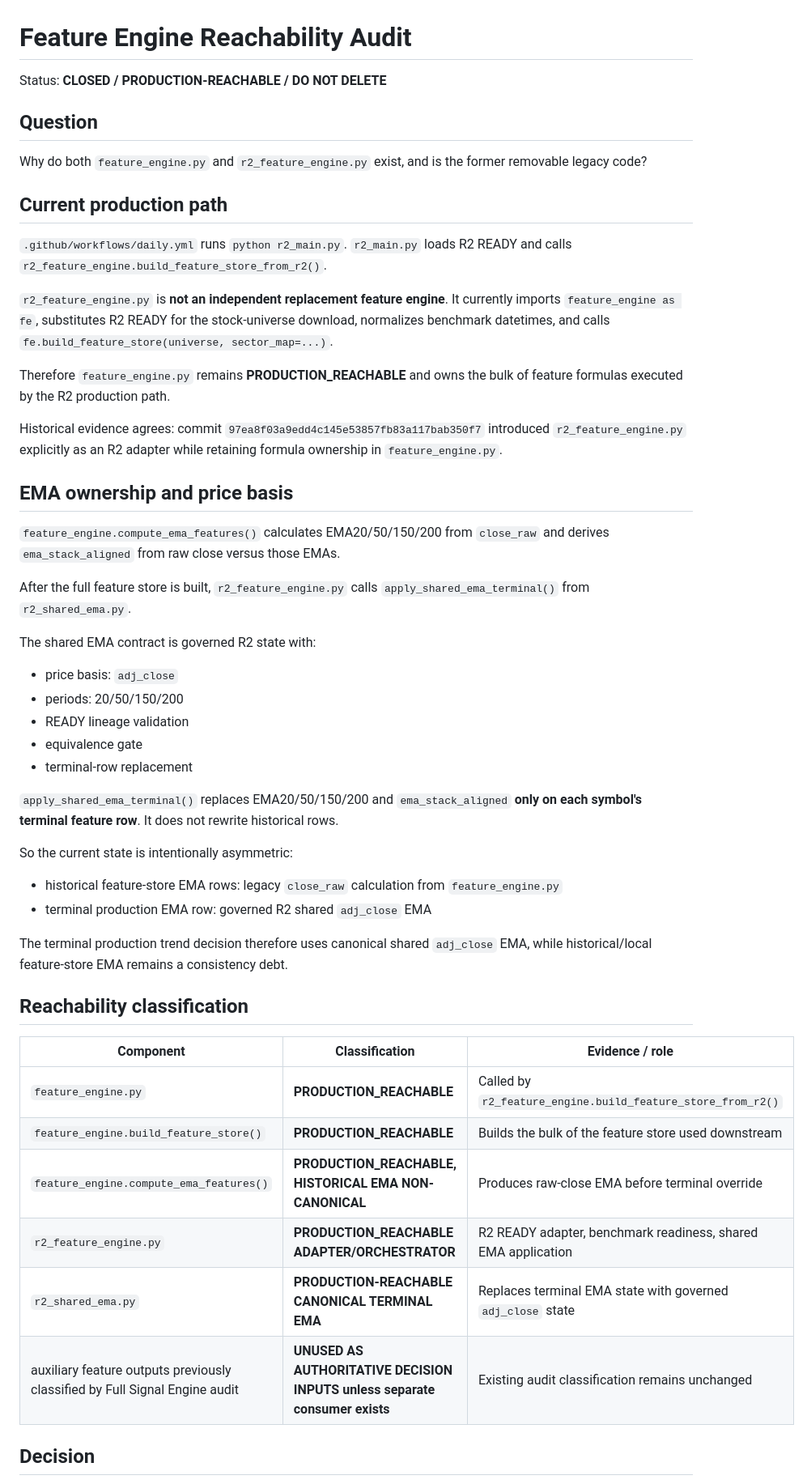
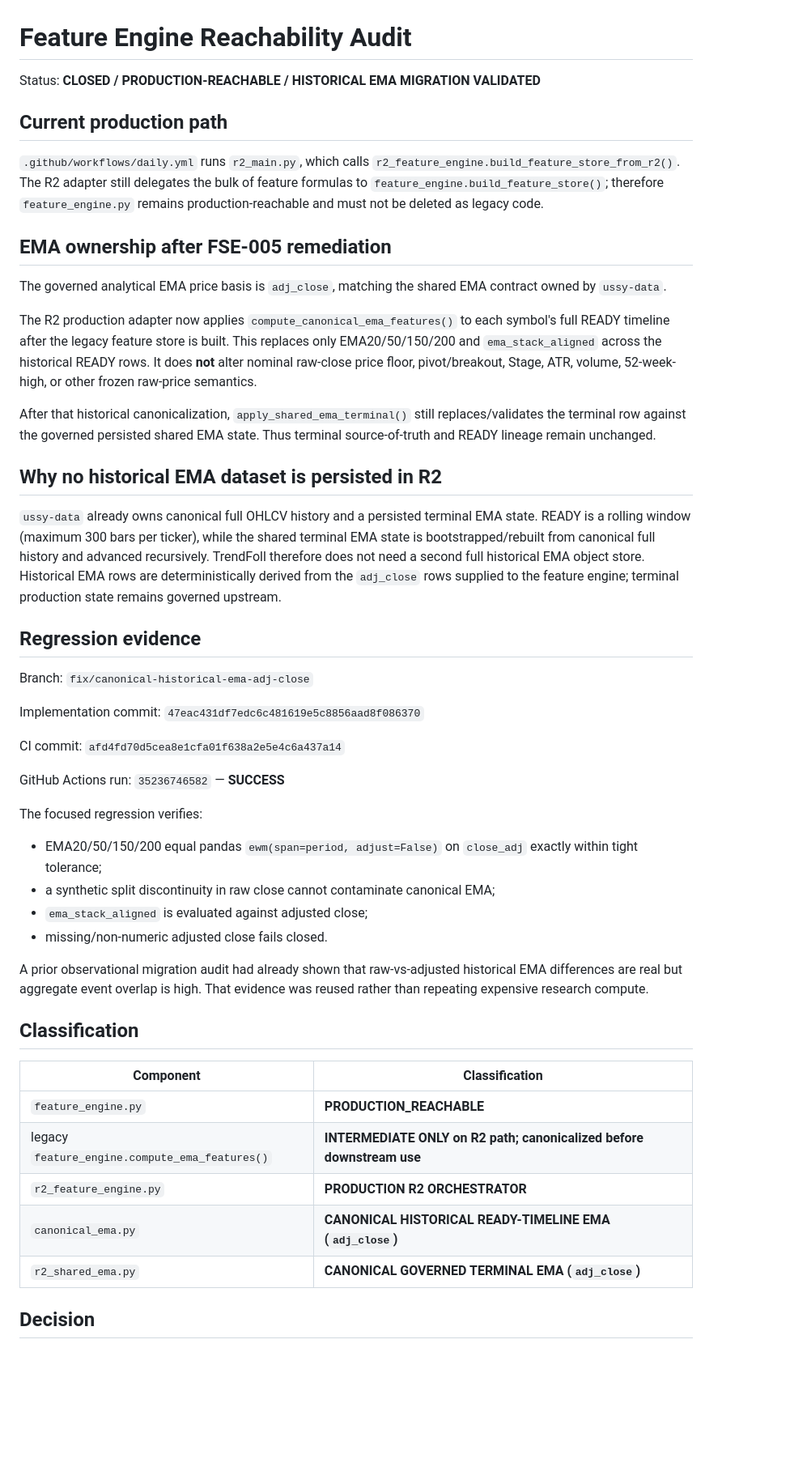
Before and after one commit to azharmz/ussy-trendfoll, a Markdown page: docs/FEATURE_ENGINE_REACHABILITY_AUDIT.md, the part around one of its changes. Shown at 81% size. GitHub-like rendering; blank space fills up the shorter version.

Commit message:
docs: record canonical historical EMA validation

```diff
--- a/docs/FEATURE_ENGINE_REACHABILITY_AUDIT.md
+++ b/docs/FEATURE_ENGINE_REACHABILITY_AUDIT.md
@@ -1,54 +1,51 @@
 # Feature Engine Reachability Audit
 
-Status: **CLOSED / PRODUCTION-REACHABLE / DO NOT DELETE**
-
-## Question
-
-Why do both `feature_engine.py` and `r2_feature_engine.py` exist, and is the former removable legacy code?
+Status: **CLOSED / PRODUCTION-REACHABLE / HISTORICAL EMA MIGRATION VALIDATED**
 
 ## Current production path
 
-`.github/workflows/daily.yml` runs `python r2_main.py`. `r2_main.py` loads R2 READY and calls `r2_feature_engine.build_feature_store_from_r2()`.
+`.github/workflows/daily.yml` runs `r2_main.py`, which calls `r2_feature_engine.build_feature_store_from_r2()`. The R2 adapter still delegates the bulk of feature formulas to `feature_engine.build_feature_store()`; therefore `feature_engine.py` remains production-reachable and must not be deleted as legacy code.
 
-`r2_feature_engine.py` is **not an independent replacement feature engine**. It currently imports `feature_engine as fe`, substitutes R2 READY for the stock-universe download, normalizes benchmark datetimes, and calls `fe.build_feature_store(universe, sector_map=...)`.
+## EMA ownership after FSE-005 remediation
 
-Therefore `feature_engine.py` remains **PRODUCTION_REACHABLE** and owns the bulk of feature formulas executed by the R2 production path.
+The governed analytical EMA price basis is `adj_close`, matching the shared EMA contract owned by `ussy-data`.
 
-Historical evidence agrees: commit `97ea8f03a9edd4c145e53857fb83a117bab350f7` introduced `r2_feature_engine.py` explicitly as an R2 adapter while retaining formula ownership in `feature_engine.py`.
+The R2 production adapter now applies `compute_canonical_ema_features()` to each symbol's full READY timeline after the legacy feature store is built. This replaces only EMA20/50/150/200 and `ema_stack_aligned` across the historical READY rows. It does **not** alter nominal raw-close price floor, pivot/breakout, Stage, ATR, volume, 52-week-high, or other frozen raw-price semantics.
 
-## EMA ownership and price basis
+After that historical canonicalization, `apply_shared_ema_terminal()` still replaces/validates the terminal row against the governed persisted shared EMA state. Thus terminal source-of-truth and READY lineage remain unchanged.
 
-`feature_engine.compute_ema_features()` calculates EMA20/50/150/200 from `close_raw` and derives `ema_stack_aligned` from raw close versus those EMAs.
+## Why no historical EMA dataset is persisted in R2
 
-After the full feature store is built, `r2_feature_engine.py` calls `apply_shared_ema_terminal()` from `r2_shared_ema.py`.
+`ussy-data` already owns canonical full OHLCV history and a persisted terminal EMA state. READY is a rolling window (maximum 300 bars per ticker), while the shared terminal EMA state is bootstrapped/rebuilt from canonical full history and advanced recursively. TrendFoll therefore does not need a second full historical EMA object store. Historical EMA rows are deterministically derived from the `adj_close` rows supplied to the feature engine; terminal production state remains governed upstream.
 
-The shared EMA contract is governed R2 state with:
+## Regression evidence
 
-- price basis: `adj_close`
-- periods: 20/50/150/200
-- READY lineage validation
-- equivalence gate
-- terminal-row replacement
+Branch: `fix/canonical-historical-ema-adj-close`
 
-`apply_shared_ema_terminal()` replaces EMA20/50/150/200 and `ema_stack_aligned` **only on each symbol's terminal feature row**. It does not rewrite historical rows.
+Implementation commit: `47eac431df7edc6c481619e5c8856aad8f086370`
 
-So the current state is intentionally asymmetric:
+CI commit: `afd4fd70d5cea8e1cfa01f638a2e5e4c6a437a14`
 
-- historical feature-store EMA rows: legacy `close_raw` calculation from `feature_engine.py`
-- terminal production EMA row: governed R2 shared `adj_close` EMA
+GitHub Actions run: `35236746582` — **SUCCESS**
 
-The terminal production trend decision therefore uses canonical shared `adj_close` EMA, while historical/local feature-store EMA remains a consistency debt.
+The focused regression verifies:
 
-## Reachability classification
+- EMA20/50/150/200 equal pandas `ewm(span=period, adjust=False)` on `close_adj` exactly within tight tolerance;
+- a synthetic split discontinuity in raw close cannot contaminate canonical EMA;
+- `ema_stack_aligned` is evaluated against adjusted close;
+- missing/non-numeric adjusted close fails closed.
 
-| Component | Classification | Evidence / role |
-|---|---|---|
-| `feature_engine.py` | **PRODUCTION_REACHABLE** | Called by `r2_feature_engine.build_feature_store_from_r2()` |
-| `feature_engine.build_feature_store()` | **PRODUCTION_REACHABLE** | Builds the bulk of the feature store used downstream |
-| `feature_engine.compute_ema_features()` | **PRODUCTION_REACHABLE, HISTORICAL EMA NON-CANONICAL** | Produces raw-close EMA before terminal override |
-| `r2_feature_engine.py` | **PRODUCTION_REACHABLE ADAPTER/ORCHESTRATOR** | R2 READY adapter, benchmark readiness, shared EMA application |
-| `r2_shared_ema.py` | **PRODUCTION-REACHABLE CANONICAL TERMINAL EMA** | Replaces terminal EMA state with governed `adj_close` state |
-| auxiliary feature outputs previously classified by Full Signal Engine audit | **UNUSED AS AUTHORITATIVE DECISION INPUTS unless separate consumer exists** | Existing audit classification remains unchanged |
+A prior observational migration audit had already shown that raw-vs-adjusted historical EMA differences are real but aggregate event overlap is high. That evidence was reused rather than repeating expensive research compute.
+
+## Classification
+
+| Component | Classification |
+|---|---|
+| `feature_engine.py` | **PRODUCTION_REACHABLE** |
+| legacy `feature_engine.compute_ema_features()` | **INTERMEDIATE ONLY on R2 path; canonicalized before downstream use** |
+| `r2_feature_engine.py` | **PRODUCTION R2 ORCHESTRATOR** |
+| `canonical_ema.py` | **CANONICAL HISTORICAL READY-TIMELINE EMA (`adj_close`)** |
+| `r2_shared_ema.py` | **CANONICAL GOVERNED TERMINAL EMA (`adj_close`)** |
 
 ## Decision
 
```
Also changed, not shown: other parts of docs/FEATURE_ENGINE_REACHABILITY_AUDIT.md (+1 -13 lines).
